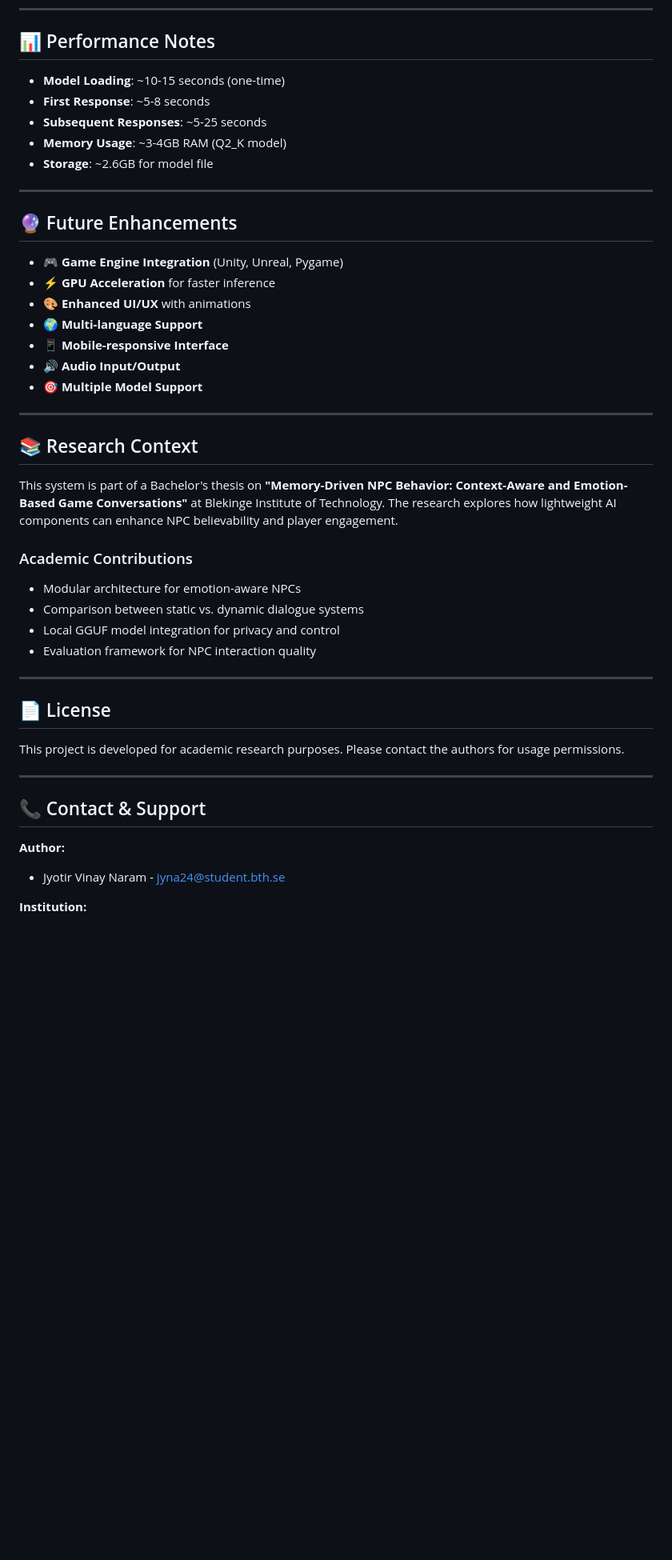
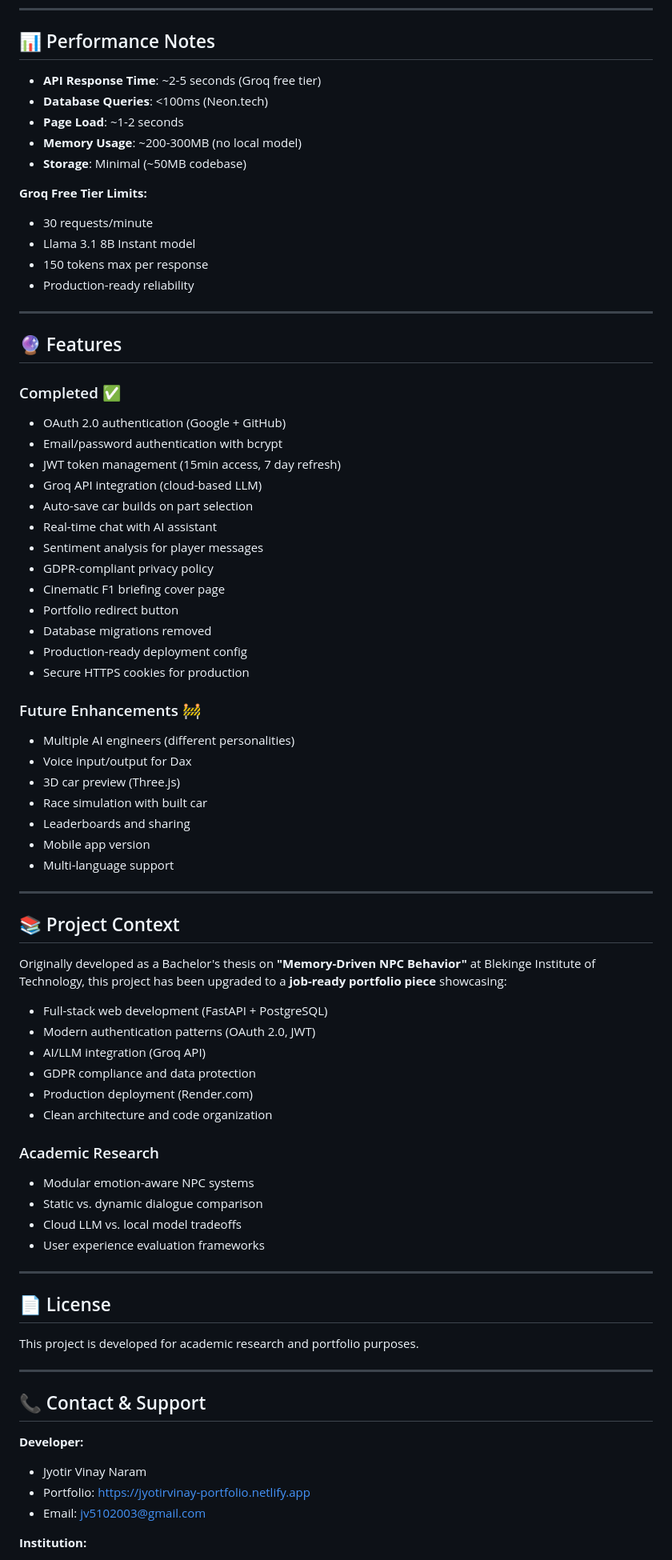
Before and after one commit to NJVinay/npc_memory, a Markdown page: README.md, the part around one of its changes. Shown at 80% size. Drawn GitHub-style; blank space fills up the shorter version.

Commit message:
Update README: F1 car builder with OAuth, Groq API, deployment guide

```diff
--- a/README.md
+++ b/README.md
@@ -274,47 +385,83 @@ uvicorn main:app --reload --host 0.0.0.0 --port 8000
 
 ## 📊 Performance Notes
 
-- **Model Loading**: ~10-15 seconds (one-time)
-- **First Response**: ~5-8 seconds
-- **Subsequent Responses**: ~5-25 seconds
-- **Memory Usage**: ~3-4GB RAM (Q2_K model)
-- **Storage**: ~2.6GB for model file
+- **API Response Time**: ~2-5 seconds (Groq free tier)
+- **Database Queries**: <100ms (Neon.tech)
+- **Page Load**: ~1-2 seconds
+- **Memory Usage**: ~200-300MB (no local model)
+- **Storage**: Minimal (~50MB codebase)
+
+**Groq Free Tier Limits:**
+
+- 30 requests/minute
+- Llama 3.1 8B Instant model
+- 150 tokens max per response
+- Production-ready reliability
 
 ---
 
-## 🔮 Future Enhancements
+## 🔮 Features
 
-- 🎮 **Game Engine Integration** (Unity, Unreal, Pygame)
-- ⚡ **GPU Acceleration** for faster inference
-- 🎨 **Enhanced UI/UX** with animations
-- 🌍 **Multi-language Support**
-- 📱 **Mobile-responsive Interface**
-- 🔊 **Audio Input/Output**
-- 🎯 **Multiple Model Support**
+### Completed ✅
+
+- OAuth 2.0 authentication (Google + GitHub)
+- Email/password authentication with bcrypt
+- JWT token management (15min access, 7 day refresh)
+- Groq API integration (cloud-based LLM)
+- Auto-save car builds on part selection
+- Real-time chat with AI assistant
+- Sentiment analysis for player messages
+- GDPR-compliant privacy policy
+- Cinematic F1 briefing cover page
+- Portfolio redirect button
+- Database migrations removed
+- Production-ready deployment config
+- Secure HTTPS cookies for production
+
+### Future Enhancements 🚧
+
+- Multiple AI engineers (different personalities)
+- Voice input/output for Dax
+- 3D car preview (Three.js)
+- Race simulation with built car
+- Leaderboards and sharing
+- Mobile app version
+- Multi-language support
 
 ---
 
-## 📚 Research Context
+## 📚 Project Context
 
-This system is part of a Bachelor's thesis on **"Memory-Driven NPC Behavior: Context-Aware and Emotion-Based Game Conversations"** at Blekinge Institute of Technology. The research explores how lightweight AI components can enhance NPC believability and player engagement.
+Originally developed as a Bachelor's thesis on **"Memory-Driven NPC Behavior"** at Blekinge Institute of Technology, this project has been upgraded to a **job-ready portfolio piece** showcasing:
 
-### Academic Contributions
-- Modular architecture for emotion-aware NPCs
-- Comparison between static vs. dynamic dialogue systems
-- Local GGUF model integration for privacy and control
-- Evaluation framework for NPC interaction quality
+- Full-stack web development (FastAPI + PostgreSQL)
+- Modern authentication patterns (OAuth 2.0, JWT)
+- AI/LLM integration (Groq API)
+- GDPR compliance and data protection
+- Production deployment (Render.com)
+- Clean architecture and code organization
+
+### Academic Research
+
+- Modular emotion-aware NPC systems
+- Static vs. dynamic dialogue comparison
+- Cloud LLM vs. local model tradeoffs
+- User experience evaluation frameworks
 
 ---
 
 ## 📄 License
 
-This project is developed for academic research purposes. Please contact the authors for usage permissions.
+This project is developed for academic research and portfolio purposes.
 
 ---
 
 ## 📞 Contact & Support
 
-**Author:**
-- Jyotir Vinay Naram - [jyna24@student.bth.se](mailto:jyna24@student.bth.se)
+**Developer:**
+
+- Jyotir Vinay Naram
+- Portfolio: https://jyotirvinay-portfolio.netlify.app
+- Email: jv5102003@gmail.com
 
 **Institution:**
```
Also changed, not shown: other parts of README.md (+284 -160 lines).
